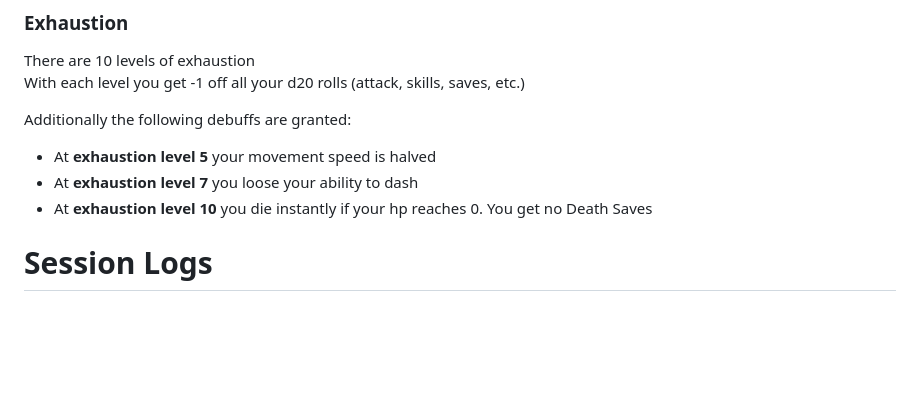
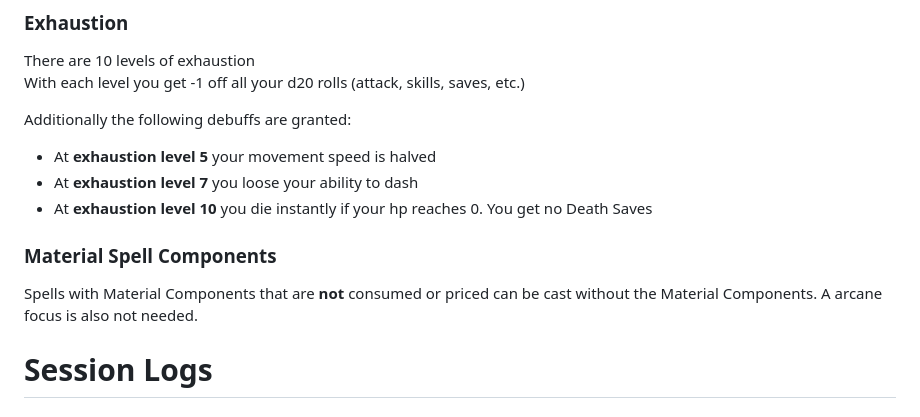
Before and after one commit to redprivate/dndlexikon, a Markdown page: lexikon.md, the part around the change. Drawn GitHub-style; blank space fills up the shorter version.

Commit message:
Added new custom rule about Material Spell Components

```diff
--- a/lexikon.md
+++ b/lexikon.md
@@ -11,6 +11,10 @@ Additionally the following debuffs are granted:
 - At **exhaustion level 5** your movement speed is halved
 - At **exhaustion level 7** you loose your ability to dash
 - At **exhaustion level 10** you die instantly if your hp reaches 0. You get no Death Saves
+
+### Material Spell Components
+
+Spells with Material Components that are **not** consumed or priced can be cast without the Material Components. A arcane focus is also not needed.
 
 
 # Session Logs
```
